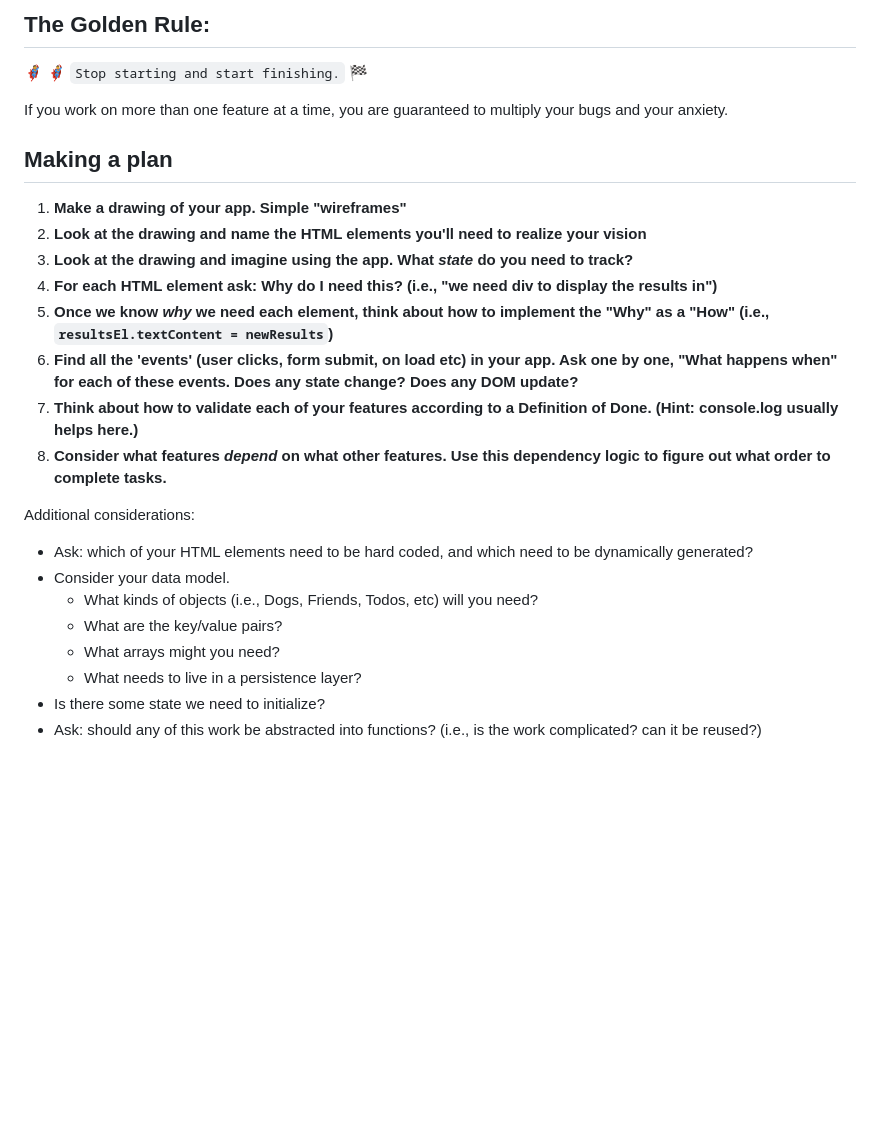
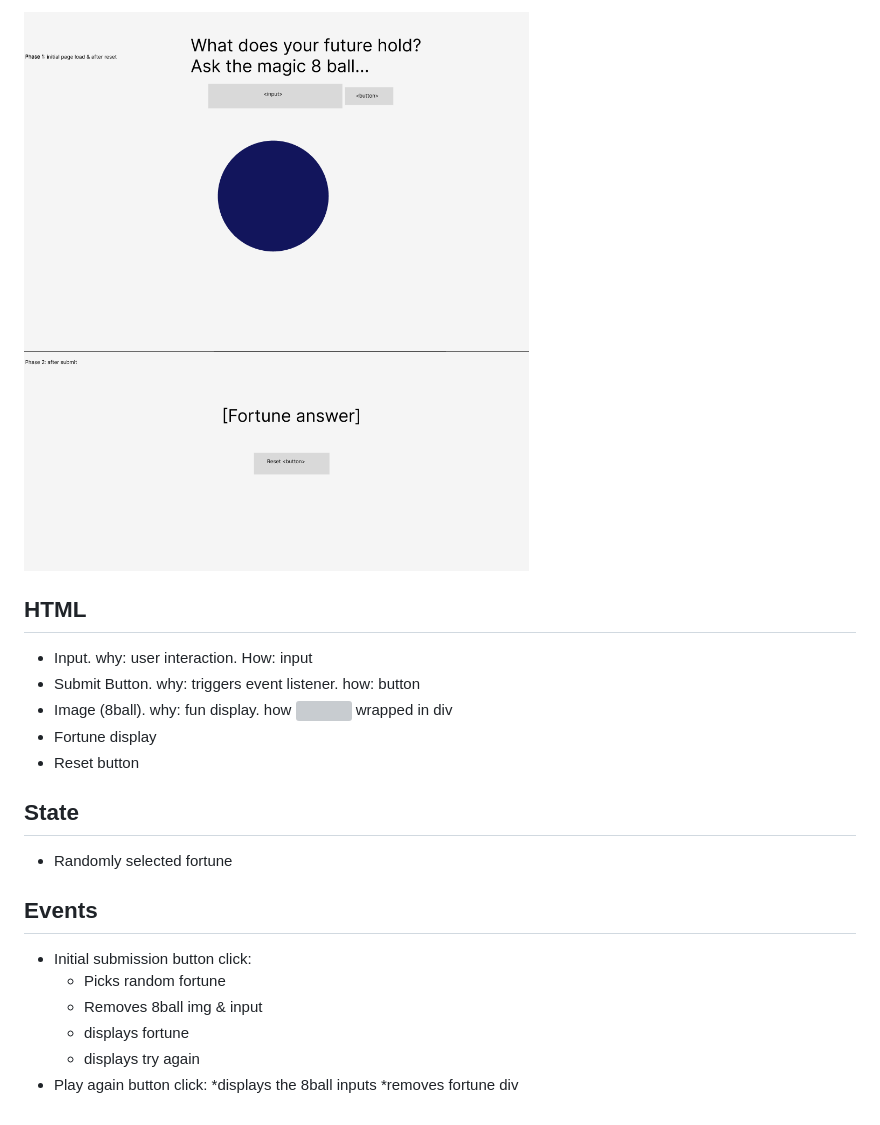
Before and after one commit to hana-acciaioli/onboarding-fortune-teller, a Markdown page: README.md, the part around the change. Drawn GitHub-style; pictures changed too: fortune-teller-wireframe.png (added); blank space fills up the shorter version; grey boxes are pictures that could not be loaded.

Commit message:
added wireframe and README

```diff
--- a/README.md
+++ b/README.md
@@ -1,27 +1,24 @@
-## The Golden Rule:
+![fortune teller wireframe](./fortune-teller-wireframe.png)
 
-🦸 🦸‍♂️ `Stop starting and start finishing.` 🏁
+## HTML
 
-If you work on more than one feature at a time, you are guaranteed to multiply your bugs and your anxiety.
+-   Input. why: user interaction. How: input
+-   Submit Button. why: triggers event listener. how: button
+-   Image (8ball). why: fun display. how <img> wrapped in div
+-   Fortune display
+-   Reset button
 
-## Making a plan
+## State
 
-1. **Make a drawing of your app. Simple "wireframes"**
-1. **Look at the drawing and name the HTML elements you'll need to realize your vision**
-1. **Look at the drawing and imagine using the app. What _state_ do you need to track?**
-1. **For each HTML element ask: Why do I need this? (i.e., "we need div to display the results in")**
-1. **Once we know _why_ we need each element, think about how to implement the "Why" as a "How" (i.e., `resultsEl.textContent = newResults`)**
-1. **Find all the 'events' (user clicks, form submit, on load etc) in your app. Ask one by one, "What happens when" for each of these events. Does any state change? Does any DOM update?**
-1. **Think about how to validate each of your features according to a Definition of Done. (Hint: console.log usually helps here.)**
-1. **Consider what features _depend_ on what other features. Use this dependency logic to figure out what order to complete tasks.**
+-   Randomly selected fortune
 
-Additional considerations:
+## Events
 
--   Ask: which of your HTML elements need to be hard coded, and which need to be dynamically generated?
--   Consider your data model.
-    -   What kinds of objects (i.e., Dogs, Friends, Todos, etc) will you need?
-    -   What are the key/value pairs?
-    -   What arrays might you need?
-    -   What needs to live in a persistence layer?
--   Is there some state we need to initialize?
--   Ask: should any of this work be abstracted into functions? (i.e., is the work complicated? can it be reused?)
+-   Initial submission button click:
+    -   Picks random fortune
+    -   Removes 8ball img & input
+    -   displays fortune
+    -   displays try again
+-   Play again button click:
+    *displays the 8ball inputs
+    *removes fortune div
```
